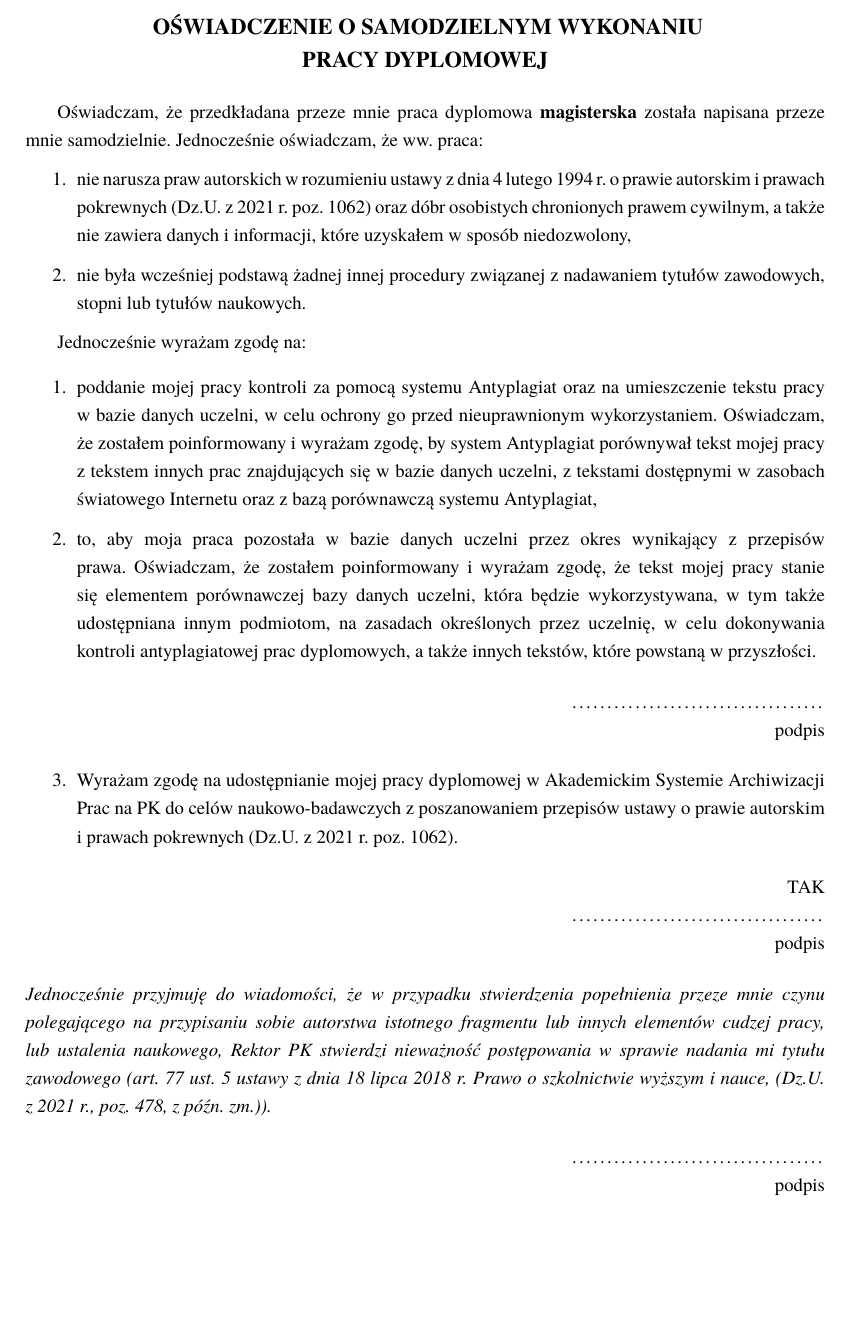
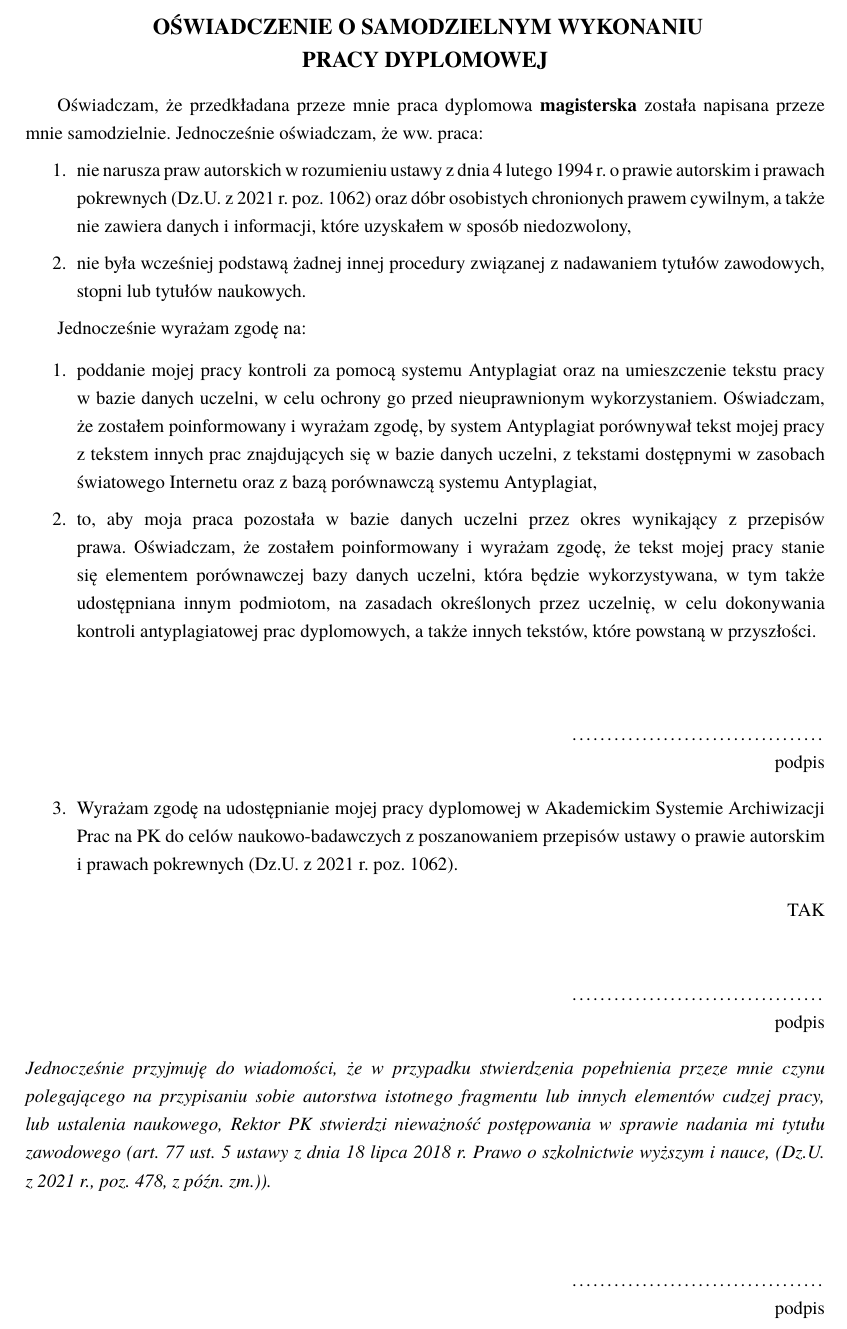
Before and after one commit to Niewiaro/ESPy-Nexus, a LaTeX thesis (thesis/main.tex, which reads thesis/frontmatter/claims_page.tex): part of page 3 of 108, cut so that both start at the same text, the shorter picture padded with empty space. Compiled offline with pdfLaTeX.

Commit message:
fix: add spacing for signature sections in claims page

```diff
--- a/thesis/frontmatter/claims_page.tex
+++ b/thesis/frontmatter/claims_page.tex
@@ -19,6 +19,7 @@
           \item to, aby moja praca pozostała w~bazie danych uczelni przez okres wynikający z~przepisów prawa. Oświadczam, że zostałem poinformowany i~wyrażam zgodę, że tekst mojej pracy stanie się elementem porównawczej bazy danych uczelni, która będzie wykorzystywana, w~tym także udostępniana innym podmiotom, na zasadach określonych przez uczelnię, w~celu dokonywania kontroli antyplagiatowej prac dyplomowych, a~także innych tekstów, które powstaną w~przyszłości.
 
                 \begin{flushright}
+                    \vspace{2\baselineskip}
                      ……………………………… \\
                      podpis
                 \end{flushright}
@@ -27,6 +28,7 @@
 
                 \begin{flushright}
                      TAK \\
+                     \vspace{2\baselineskip}
                      ………………………………\\
                      podpis
                 \end{flushright}
@@ -35,6 +37,7 @@
      \textit{Jednocześnie przyjmuję do wiadomości, że w~przypadku stwierdzenia popełnienia przeze mnie czynu polegającego na przypisaniu sobie autorstwa istotnego fragmentu lub innych elementów cudzej pracy, lub ustalenia naukowego, Rektor PK stwierdzi nieważność postępowania w~sprawie nadania mi tytułu zawodowego (art. 77 ust. 5 ustawy z~dnia 18 lipca 2018 r. Prawo o~szkolnictwie wyższym i~nauce, (Dz.U. z~2021 r., poz. 478, z~późn. zm.)).}
 
      \begin{flushright}
+          \vspace{2\baselineskip}
           ……………………………… \\
           podpis
      \end{flushright}
```
